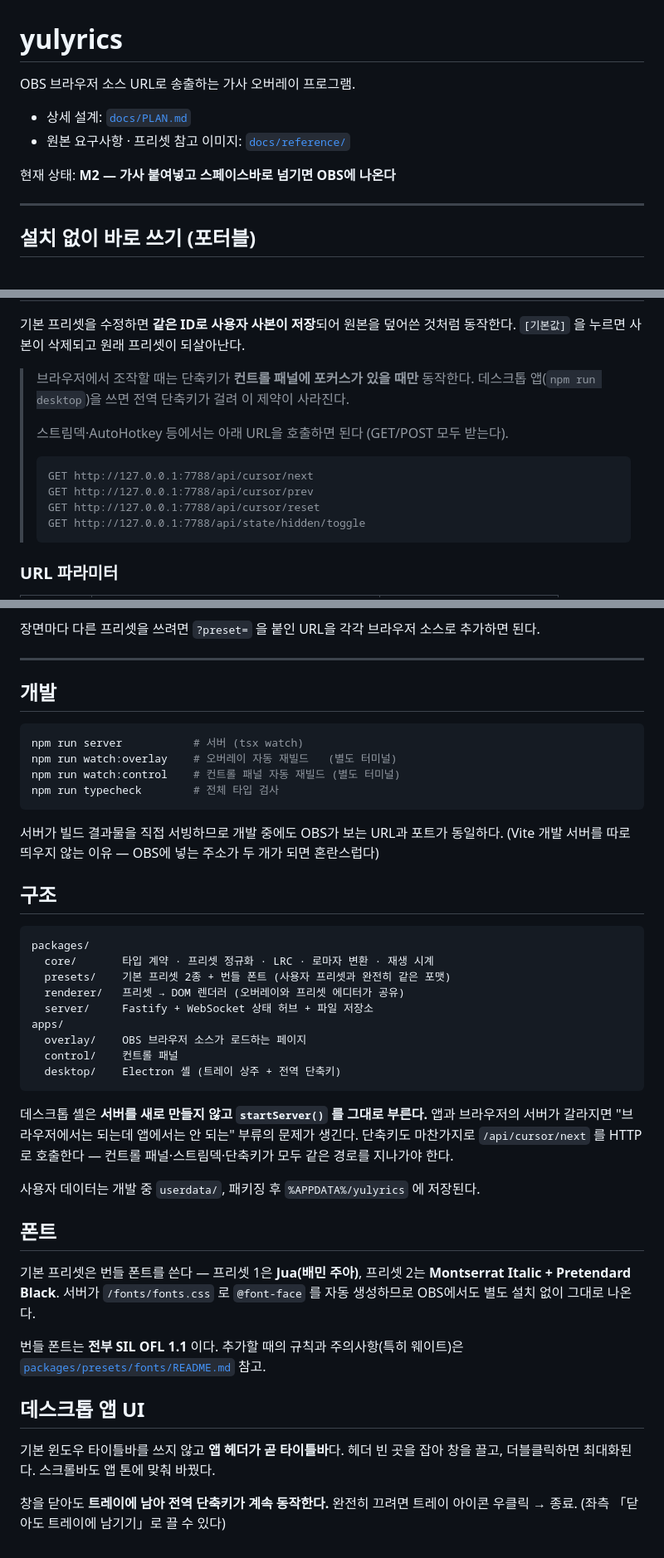
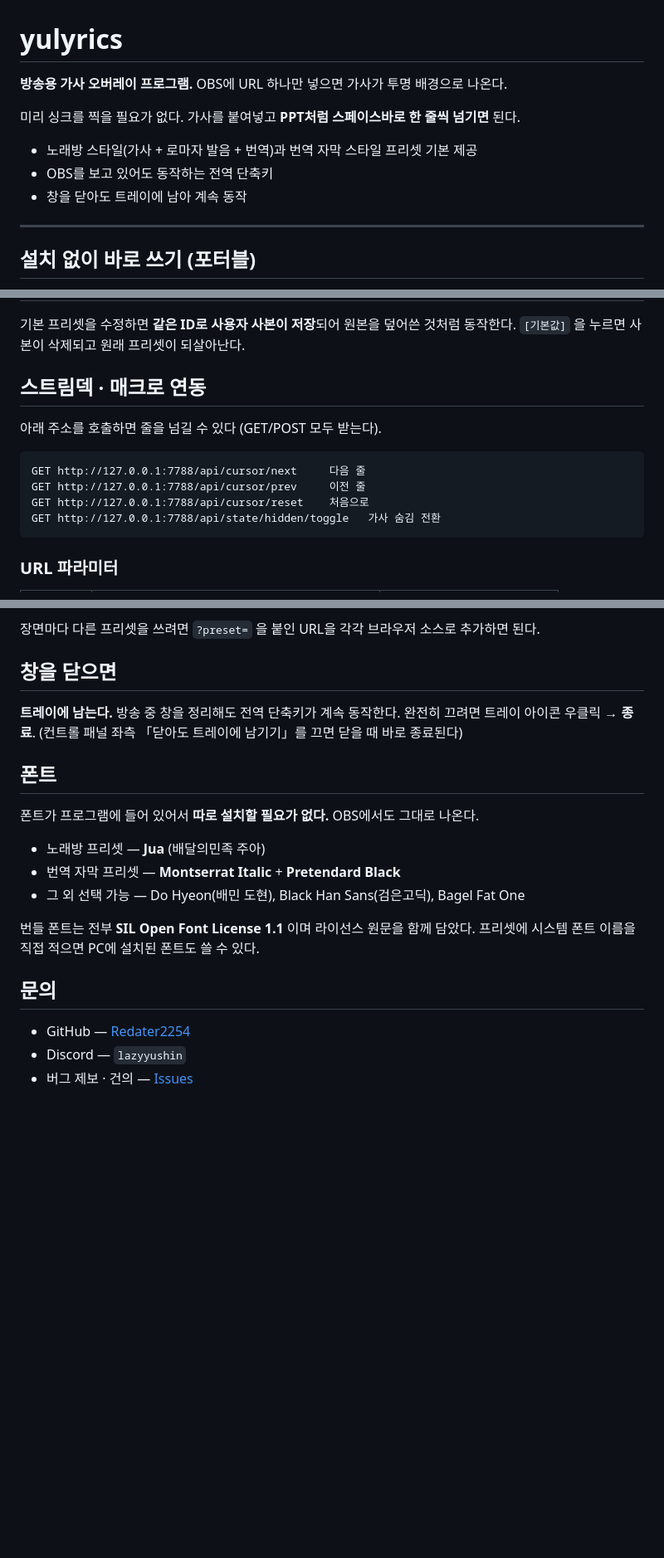
Before and after one commit to Redater2254/yulyrics, a Markdown page: README.md, 3 parts joined by grey strips. Shown at 83% size. Rendered like a GitHub page; blank space fills up the shorter version.

Commit message:
docs: README를 사용자용으로 정리
개발자용 내용(소스 실행·개발 명령·내부 구조·UI 구현 설명)을 걷어내고
프로그램을 받아 쓰는 사람에게 필요한 것만 남겼다.

- 「실행(소스에서)」·「개발」·「구조」·「데스크톱 앱 UI」 섹션 제거
- 흩어져 있던 전역/창내 단축키를 「단축키」 하나로 합침
- 스트림덱 연동을 별도 섹션으로 분리
- 캐시 안내에서 번들 파일명·헤더 등 내부 사정 제거
- 폰트 설명을 "설치 필요 없음" 중심으로 재작성
- 문의처(GitHub·Discord·Issues) 추가

````diff
--- a/README.md
+++ b/README.md
@@ -1,11 +1,12 @@
 # yulyrics
 
-OBS 브라우저 소스 URL로 송출하는 가사 오버레이 프로그램.
+**방송용 가사 오버레이 프로그램.** OBS에 URL 하나만 넣으면 가사가 투명 배경으로 나온다.
 
-- 상세 설계: [`docs/PLAN.md`](./docs/PLAN.md)
-- 원본 요구사항 · 프리셋 참고 이미지: [`docs/reference/`](./docs/reference/README.md)
+미리 싱크를 찍을 필요가 없다. 가사를 붙여넣고 **PPT처럼 스페이스바로 한 줄씩 넘기면** 된다.
 
-현재 상태: **M2 — 가사 붙여넣고 스페이스바로 넘기면 OBS에 나온다**
+- 노래방 스타일(가사 + 로마자 발음 + 번역)과 번역 자막 스타일 프리셋 기본 제공
+- OBS를 보고 있어도 동작하는 전역 단축키
+- 창을 닫아도 트레이에 남아 계속 동작
 
 ---
 
@@ -162,17 +137,16 @@ PPT 슬라이드와 같다. **미리 싱크를 찍을 필요가 없다.**
 기본 프리셋을 수정하면 **같은 ID로 사용자 사본이 저장**되어 원본을 덮어쓴 것처럼 동작한다.
 `[기본값]` 을 누르면 사본이 삭제되고 원래 프리셋이 되살아난다.
 
-> 브라우저에서 조작할 때는 단축키가 **컨트롤 패널에 포커스가 있을 때만** 동작한다.
-> 데스크톱 앱(`npm run desktop`)을 쓰면 전역 단축키가 걸려 이 제약이 사라진다.
->
-> 스트림덱·AutoHotkey 등에서는 아래 URL을 호출하면 된다 (GET/POST 모두 받는다).
->
-> ```
-> GET http://127.0.0.1:7788/api/cursor/next
-> GET http://127.0.0.1:7788/api/cursor/prev
-> GET http://127.0.0.1:7788/api/cursor/reset
-> GET http://127.0.0.1:7788/api/state/hidden/toggle
-> ```
+## 스트림덱 · 매크로 연동
+
+아래 주소를 호출하면 줄을 넘길 수 있다 (GET/POST 모두 받는다).
+
+```
+GET http://127.0.0.1:7788/api/cursor/next     다음 줄
+GET http://127.0.0.1:7788/api/cursor/prev     이전 줄
+GET http://127.0.0.1:7788/api/cursor/reset    처음으로
+GET http://127.0.0.1:7788/api/state/hidden/toggle   가사 숨김 전환
+```
 
 ### URL 파라미터
 
@@ -190,54 +164,25 @@ PPT 슬라이드와 같다. **미리 싱크를 찍을 필요가 없다.**
 
 장면마다 다른 프리셋을 쓰려면 `?preset=` 을 붙인 URL을 각각 브라우저 소스로 추가하면 된다.
 
----
+## 창을 닫으면
 
-## 개발
-
-```bash
-npm run server           # 서버 (tsx watch)
-npm run watch:overlay    # 오버레이 자동 재빌드   (별도 터미널)
-npm run watch:control    # 컨트롤 패널 자동 재빌드 (별도 터미널)
-npm run typecheck        # 전체 타입 검사
-```
-
-서버가 빌드 결과물을 직접 서빙하므로 개발 중에도 OBS가 보는 URL과 포트가 동일하다.
-(Vite 개발 서버를 따로 띄우지 않는 이유 — OBS에 넣는 주소가 두 개가 되면 혼란스럽다)
-
-## 구조
-
-```
-packages/
-  core/       타입 계약 · 프리셋 정규화 · LRC · 로마자 변환 · 재생 시계
-  presets/    기본 프리셋 2종 + 번들 폰트 (사용자 프리셋과 완전히 같은 포맷)
-  renderer/   프리셋 → DOM 렌더러 (오버레이와 프리셋 에디터가 공유)
-  server/     Fastify + WebSocket 상태 허브 + 파일 저장소
-apps/
-  overlay/    OBS 브라우저 소스가 로드하는 페이지
-  control/    컨트롤 패널
-  desktop/    Electron 셸 (트레이 상주 + 전역 단축키)
-```
-
-데스크톱 셸은 **서버를 새로 만들지 않고 `startServer()` 를 그대로 부른다.**
-앱과 브라우저의 서버가 갈라지면 "브라우저에서는 되는데 앱에서는 안 되는" 부류의 문제가 생긴다.
-단축키도 마찬가지로 `/api/cursor/next` 를 HTTP 로 호출한다 — 컨트롤 패널·스트림덱·단축키가
-모두 같은 경로를 지나가야 한다.
-
-사용자 데이터는 개발 중 `userdata/`, 패키징 후 `%APPDATA%/yulyrics` 에 저장된다.
+**트레이에 남는다.** 방송 중 창을 정리해도 전역 단축키가 계속 동작한다.
+완전히 끄려면 트레이 아이콘 우클릭 → **종료**.
+(컨트롤 패널 좌측 「닫아도 트레이에 남기기」를 끄면 닫을 때 바로 종료된다)
 
 ## 폰트
 
-기본 프리셋은 번들 폰트를 쓴다 — 프리셋 1은 **Jua(배민 주아)**, 프리셋 2는 **Montserrat Italic +
-Pretendard Black**. 서버가 `/fonts/fonts.css` 로 `@font-face` 를 자동 생성하므로
-OBS에서도 별도 설치 없이 그대로 나온다.
+폰트가 프로그램에 들어 있어서 **따로 설치할 필요가 없다.** OBS에서도 그대로 나온다.
 
-번들 폰트는 **전부 SIL OFL 1.1** 이다. 추가할 때의 규칙과 주의사항(특히 웨이트)은
-[`packages/presets/fonts/README.md`](./packages/presets/fonts/README.md) 참고.
+- 노래방 프리셋 — **Jua** (배달의민족 주아)
+- 번역 자막 프리셋 — **Montserrat Italic** + **Pretendard Black**
+- 그 외 선택 가능 — Do Hyeon(배민 도현), Black Han Sans(검은고딕), Bagel Fat One
 
-## 데스크톱 앱 UI
+번들 폰트는 전부 **SIL Open Font License 1.1** 이며 라이선스 원문을 함께 담았다.
+프리셋에 시스템 폰트 이름을 직접 적으면 PC에 설치된 폰트도 쓸 수 있다.
 
-기본 윈도우 타이틀바를 쓰지 않고 **앱 헤더가 곧 타이틀바**다.
-헤더 빈 곳을 잡아 창을 끌고, 더블클릭하면 최대화된다. 스크롤바도 앱 톤에 맞춰 바꿨다.
+## 문의
 
-창을 닫아도 **트레이에 남아 전역 단축키가 계속 동작한다.**
-완전히 끄려면 트레이 아이콘 우클릭 → 종료. (좌측 「닫아도 트레이에 남기기」로 끌 수 있다)
+- GitHub — [Redater2254](https://github.com/Redater2254)
+- Discord — `lazyyushin`
+- 버그 제보 · 건의 — [Issues](https://github.com/Redater2254/yulyrics/issues)
````
Also changed, not shown: other parts of README.md (+28 -54 lines).
